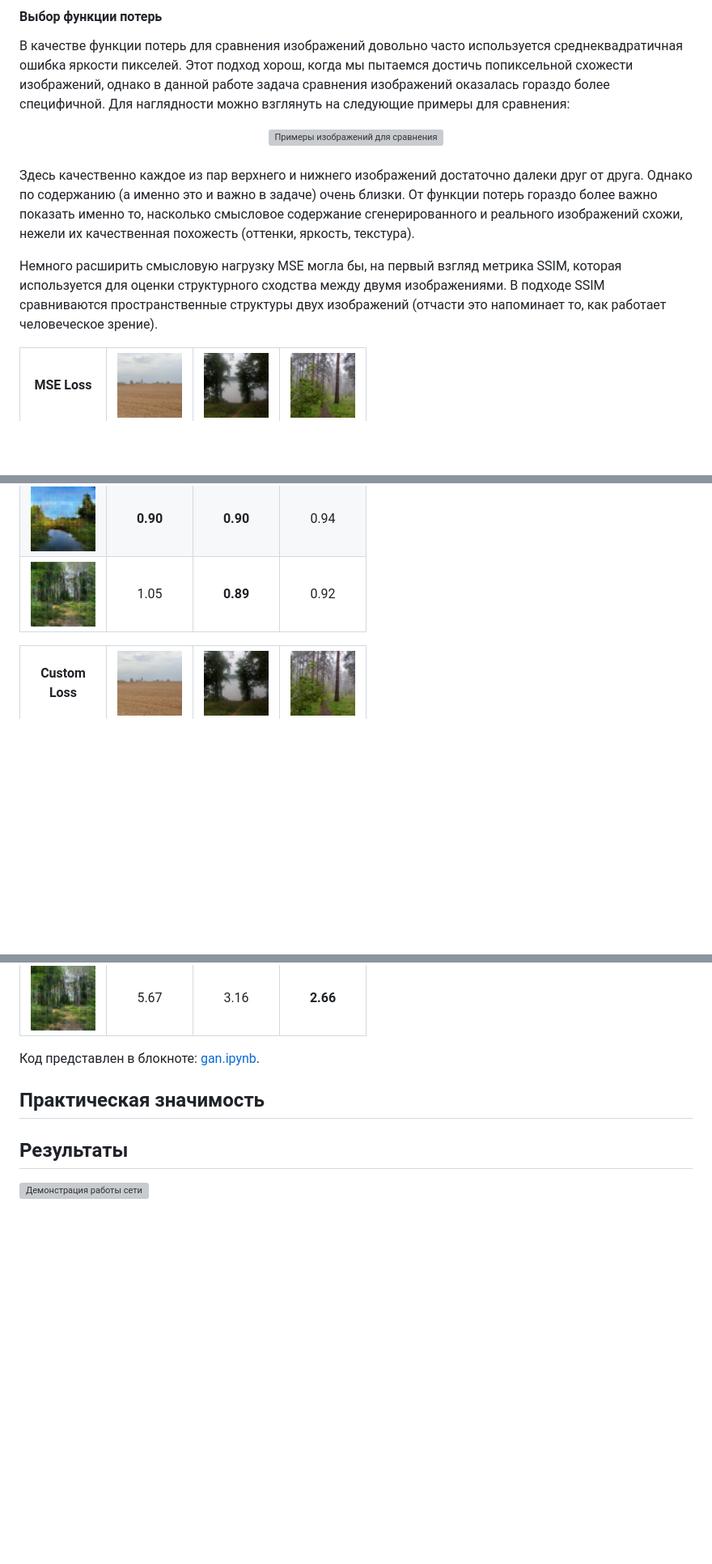
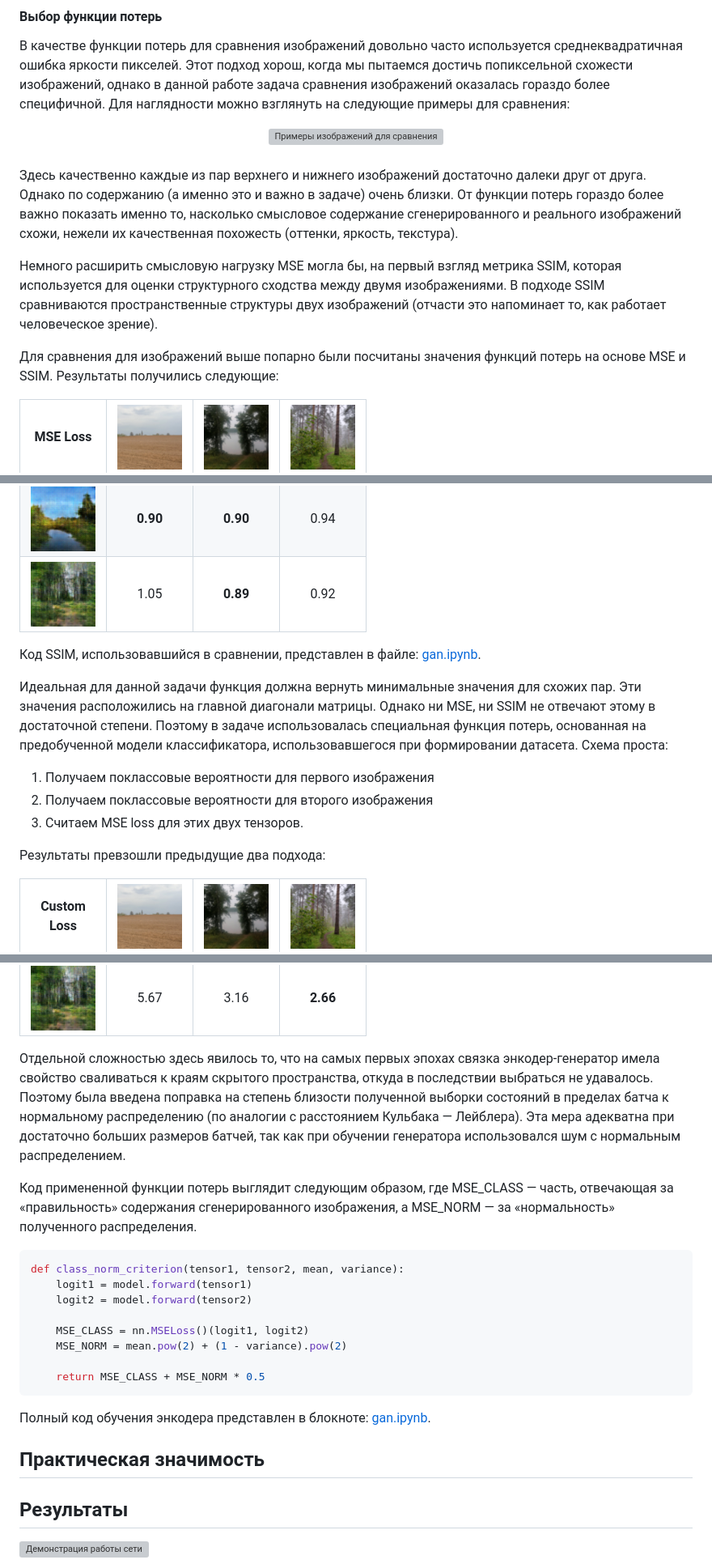
Before and after one commit to prozoroff/dll-29, a Markdown page: final_project/readme.md, 3 parts joined by grey strips. Shown at 81% size. Rendered like a GitHub page; blank space fills up the shorter version; grey boxes are pictures that could not be loaded.

````diff
--- a/final_project/readme.md
+++ b/final_project/readme.md
@@ -137,8 +137,10 @@
 </div><br/>
 
-Здесь качественно каждое из пар верхнего и нижнего изображений достаточно далеки друг от друга. Однако по содержанию (а именно это и важно в задаче) очень близки. От функции потерь гораздо более важно показать именно то, насколько смысловое содержание сгенерированного и реального изображений схожи, нежели их качественная похожесть (оттенки, яркость, текстура).
+Здесь качественно каждые из пар верхнего и нижнего изображений достаточно далеки друг от друга. Однако по содержанию (а именно это и важно в задаче) очень близки. От функции потерь гораздо более важно показать именно то, насколько смысловое содержание сгенерированного и реального изображений схожи, нежели их качественная похожесть (оттенки, яркость, текстура).
 
 Немного расширить смысловую нагрузку MSE могла бы, на первый взгляд метрика SSIM, которая используется для оценки структурного сходства между двумя изображениями. В подходе SSIM сравниваются пространственные структуры двух изображений (отчасти это напоминает то, как работает человеческое зрение).
+
+Для сравнения для изображений выше попарно были посчитаны значения функций потерь на основе MSE и SSIM. Результаты получились следующие:
 
 | MSE Loss | <img src="./assets/loss_samples/real1.png" width="80" height="80"> | <img src="./assets/loss_samples/real2.png" width="80" height="80"> | <img src="./assets/loss_samples/real3.png" width="80" height="80"> |
 | - | :-: | :-: | :-: |
@@ -152,13 +154,38 @@
 | <img src="./assets/loss_samples/gen2.png" width="80" height="80"> | **0.90** | **0.90** | 0.94 |
 | <img src="./assets/loss_samples/gen3.png" width="80" height="80"> | 1.05 | **0.89** | 0.92 |
 
+Код SSIM, использовавшийся в сравнении, представлен в файле: [gan.ipynb](./ssim.py).
+
+Идеальная для данной задачи функция должна вернуть минимальные значения для схожих пар. Эти значения расположились на главной диагонали матрицы. Однако ни MSE, ни SSIM не отвечают этому в достаточной степени. Поэтому в задаче использовалась специальная функция потерь, основанная на предобученной модели классификатора, использовавшегося при формировании датасета. Схема проста:
+
+1. Получаем поклассовые вероятности для первого изображения
+2. Получаем поклассовые вероятности для второго изображения
+3. Считаем MSE loss для этих двух тензоров.
+
+Результаты превзошли предыдущие два подхода:
+
 | Custom<br/> Loss | <img src="./assets/loss_samples/real1.png" width="80" height="80"> | <img src="./assets/loss_samples/real2.png" width="80" height="80"> | <img src="./assets/loss_samples/real3.png" width="80" height="80"> |
 | - | :-: | :-: | :-: |
 | <img src="./assets/loss_samples/gen1.png" width="80" height="80"> | **3.40** | 4.23 | 4.37 |
 | <img src="./assets/loss_samples/gen2.png" width="80" height="80"> | 6.79 | **4.08** | 4.61 |
 | <img src="./assets/loss_samples/gen3.png" width="80" height="80"> | 5.67 | 3.16 | **2.66** |
 
-Код представлен в блокноте: [gan.ipynb](./encoder.ipynb).
+Отдельной сложностью здесь явилось то, что на самых первых эпохах связка энкодер-генератор имела свойство сваливаться к краям скрытого пространства, откуда в последствии выбраться не удавалось. Поэтому была введена поправка на степень близости полученной выборки состояний в пределах батча к нормальному распределению (по аналогии с расстоянием Кульбака — Лейблера). Эта мера адекватна при достаточно больших размеров батчей, так как при обучении генератора использовался шум с нормальным распределением.
+
+Код примененной функции потерь выглядит следующим образом, где MSE_CLASS — часть, отвечающая за «правильность» содержания сгенерированного изображения, а MSE_NORM — за «нормальность» полученного распределения.
+
+```python
+def class_norm_criterion(tensor1, tensor2, mean, variance):
+    logit1 = model.forward(tensor1)
+    logit2 = model.forward(tensor2)
+
+    MSE_CLASS = nn.MSELoss()(logit1, logit2)
+    MSE_NORM = mean.pow(2) + (1 - variance).pow(2)
+
+    return MSE_CLASS + MSE_NORM * 0.5
+```
+
+Полный код обучения энкодера представлен в блокноте: [gan.ipynb](./encoder.ipynb).
 
 ## Практическая значимость
 
````
Also changed, not shown: other parts of final_project/readme.md (+1 -1 lines).
